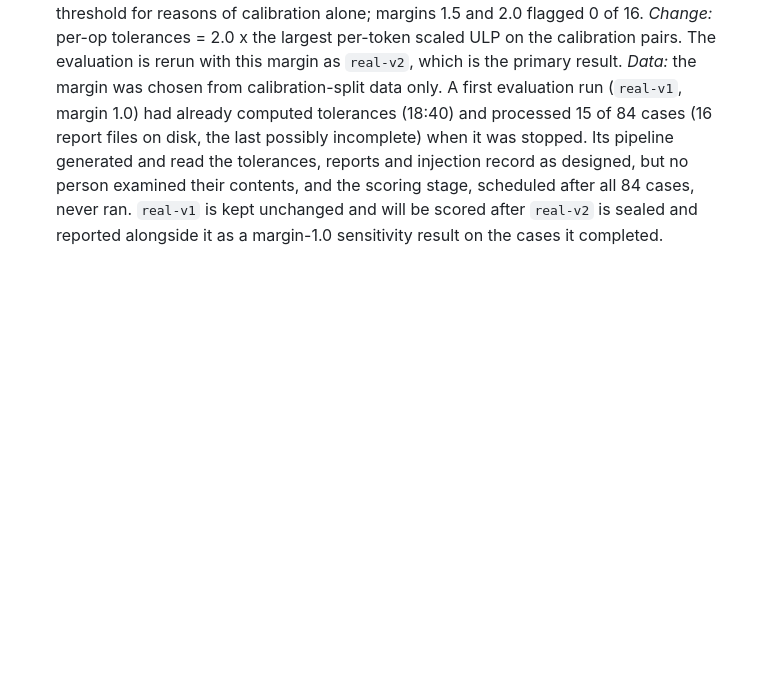
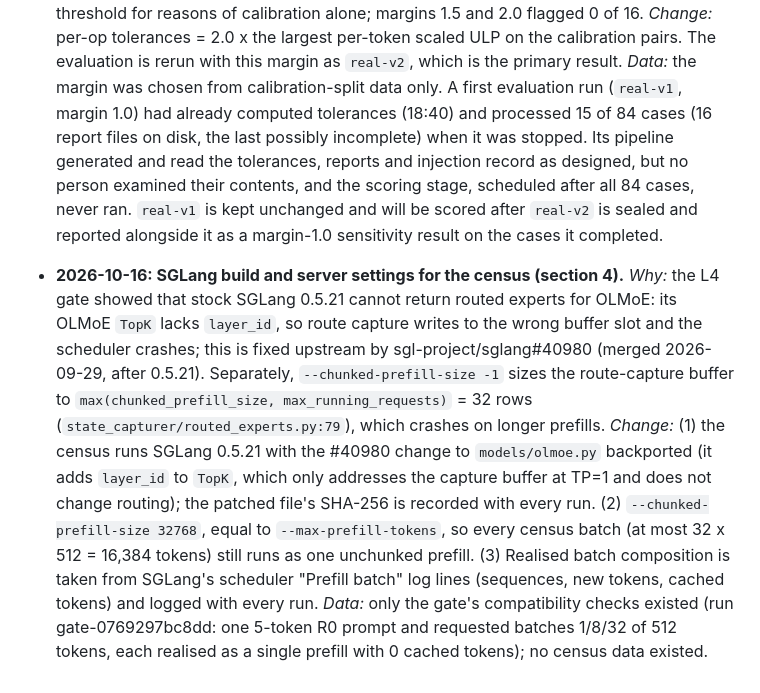
Before and after one commit to Matthew-Matta/coinflip-experts, a Markdown page: PREREG.md, the part around the change. Drawn GitHub-style; blank space fills up the shorter version.

Commit message:
prereg amendment: census on SGLang 0.5.21 + backport #40980, chunked prefill 32768, realised batches from scheduler logs (2026-10-16, no census data)

```diff
--- a/PREREG.md
+++ b/PREREG.md
@@ -70,3 +70,5 @@ Each amendment is dated, says what changed and why, and states whether any data
 - **2026-10-16: fp32 as the primary configuration for the blinded evaluation (section 2) and H4 (section 3).** *Why:* in bf16, exact ties at the 8th/9th expert occur on 13 (layer 0) and 25 (layer 7) of 1,348 tokens, and PyTorch and the port break them differently, so a bf16 evaluation would need a selection tolerance that hides tie-break bugs; fp32 has no such ties (0/1,348). *Change:* (1) the planted-bug evaluation and benign calibration use PyTorch fp32 dumps as the reference and the C++ `hf_fp32` configuration as the candidate; benign pairs are those listed in section 2, all fp32; bug parameters must differ from fp32 (e.g. the gate-output bug uses bf16 or fp16). (2) The H4 collective sweep uses `hf_fp32` as its base numerics; output error is measured in fp32 ULP. *Data:* no calibration or evaluation data existed. The tie counts come from the M2 fidelity runs. A collective sweep with an `hf_bf16` base was started at 18:14 on 2026-10-16, before this amendment, and stopped during layer 0; its outputs were not examined. It may be completed later and will be reported as exploratory only.
 
 - **2026-10-16: calibration margin 2.0 (section 2).** *Why:* with margin 1.0 (each per-op tolerance = the largest benign difference seen), leave-one-prompt-out on the 16 layer-0 calibration prompts flagged 2 of 16 benign prompts (12.5%), above the 5% false-positive threshold for reasons of calibration alone; margins 1.5 and 2.0 flagged 0 of 16. *Change:* per-op tolerances = 2.0 x the largest per-token scaled ULP on the calibration pairs. The evaluation is rerun with this margin as `real-v2`, which is the primary result. *Data:* the margin was chosen from calibration-split data only. A first evaluation run (`real-v1`, margin 1.0) had already computed tolerances (18:40) and processed 15 of 84 cases (16 report files on disk, the last possibly incomplete) when it was stopped. Its pipeline generated and read the tolerances, reports and injection record as designed, but no person examined their contents, and the scoring stage, scheduled after all 84 cases, never ran. `real-v1` is kept unchanged and will be scored after `real-v2` is sealed and reported alongside it as a margin-1.0 sensitivity result on the cases it completed.
+
+- **2026-10-16: SGLang build and server settings for the census (section 4).** *Why:* the L4 gate showed that stock SGLang 0.5.21 cannot return routed experts for OLMoE: its OLMoE `TopK` lacks `layer_id`, so route capture writes to the wrong buffer slot and the scheduler crashes; this is fixed upstream by sgl-project/sglang#40980 (merged 2026-09-29, after 0.5.21). Separately, `--chunked-prefill-size -1` sizes the route-capture buffer to `max(chunked_prefill_size, max_running_requests)` = 32 rows (`state_capturer/routed_experts.py:79`), which crashes on longer prefills. *Change:* (1) the census runs SGLang 0.5.21 with the #40980 change to `models/olmoe.py` backported (it adds `layer_id` to `TopK`, which only addresses the capture buffer at TP=1 and does not change routing); the patched file's SHA-256 is recorded with every run. (2) `--chunked-prefill-size 32768`, equal to `--max-prefill-tokens`, so every census batch (at most 32 x 512 = 16,384 tokens) still runs as one unchunked prefill. (3) Realised batch composition is taken from SGLang's scheduler "Prefill batch" log lines (sequences, new tokens, cached tokens) and logged with every run. *Data:* only the gate's compatibility checks existed (run gate-0769297bc8dd: one 5-token R0 prompt and requested batches 1/8/32 of 512 tokens, each realised as a single prefill with 0 cached tokens); no census data existed.
```
